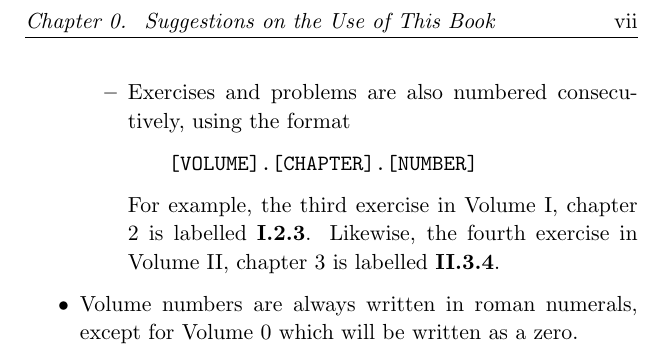
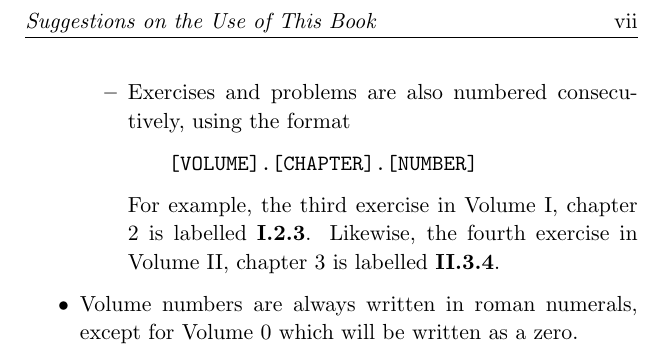
Before and after one commit to PhotonicGluon/Abstract-Algebra-Book, a LaTeX book (Volume III/AbstractAlgebraVol3.tex, which reads SharedCommands.tex): part of page 7 of 13, cut so that both start at the same text. Compiled offline with pdfLaTeX.

Commit message:
Update chapter mark styling for front matter

```diff
--- a/SharedCommands.tex
+++ b/SharedCommands.tex
@@ -98,17 +98,12 @@
 \newcommand{\im}{\mathrm{im}\;}  % Image of a function
 \newcommand{\id}{\mathrm{id}}    % Identity function
 
-%============ Custom Header ==============
-\fancypagestyle{plain}{\fancyhf{}\renewcommand{\headrulewidth}{0pt}}  % To clear page numbers from footer, and header line at the start of every chapter
-
-\pagestyle{fancy}
-\fancyhf{}  % Clear header/footer
-
-\fancyhead[LE,RO]{\thepage}
-\fancyhead[LO,RE]{\textit{\nouppercase\leftmark}}
-
 %======== Custom Chapter Styling =========
 \makeatletter
+\renewcommand{\chaptermark}[1]{
+    \markboth{\if@mainmatter\chaptername~\thechapter.\ \fi#1}{}
+}
+
 \renewcommand*{\chapterformat}{
   \MakeUppercase{\chapapp\nobreakspace\thechapter}
 }
@@ -127,7 +122,16 @@
 }
 \makeatother
 
-%== Customise Table of Contents Heading ==
+%============ Custom Header ==============
+\fancypagestyle{plain}{\fancyhf{}\renewcommand{\headrulewidth}{0pt}}  % To clear page numbers from footer, and header line at the start of every chapter
+
+\pagestyle{fancy}
+\fancyhf{}  % Clear header/footer
+
+\fancyhead[LE,RO]{\thepage}
+\fancyhead[LO,RE]{\textit{\nouppercase\leftmark}}
+
+%========= Customise TOC Heading =========
 \makeatletter
 \def\createtoc{
     \renewcommand\tableofcontents{
```
Also changed, not shown: 1 other file.
